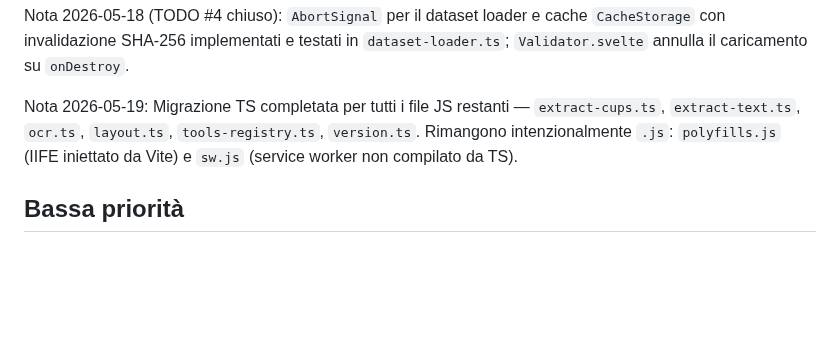
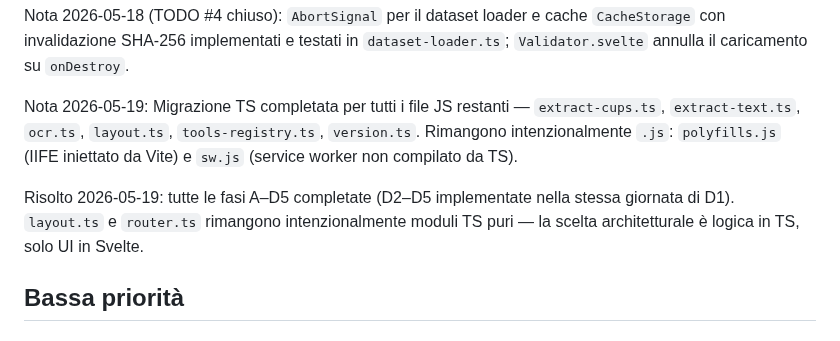
Before and after one commit to ale-saglia/cup-check, a Markdown page: TODO.md, the part around one of its changes. GitHub-like rendering; blank space fills up the shorter version.

```diff
--- a/TODO.md
+++ b/TODO.md
@@ -69,6 +69,8 @@ Nota 2026-05-18 (D1): Web Worker per batch >100k implementato — `validation-wo
 Nota 2026-05-18 (TODO #4 chiuso): `AbortSignal` per il dataset loader e cache `CacheStorage` con invalidazione SHA-256 implementati e testati in `dataset-loader.ts`; `Validator.svelte` annulla il caricamento su `onDestroy`.
 
 Nota 2026-05-19: Migrazione TS completata per tutti i file JS restanti — `extract-cups.ts`, `extract-text.ts`, `ocr.ts`, `layout.ts`, `tools-registry.ts`, `version.ts`. Rimangono intenzionalmente `.js`: `polyfills.js` (IIFE iniettato da Vite) e `sw.js` (service worker non compilato da TS).
+
+Risolto 2026-05-19: tutte le fasi A–D5 completate (D2–D5 implementate nella stessa giornata di D1). `layout.ts` e `router.ts` rimangono intenzionalmente moduli TS puri — la scelta architetturale è logica in TS, solo UI in Svelte.
 
 ## Bassa priorità
 
```
Also changed, not shown: other parts of TODO.md (+1 -1 lines), docs/migration-0.5.0.md (+1 -1 lines).
